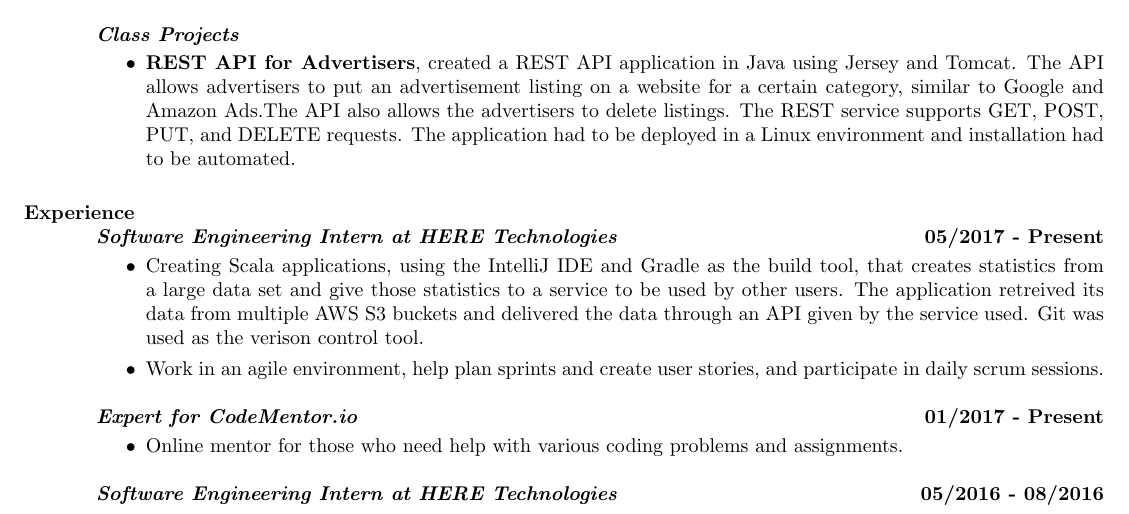
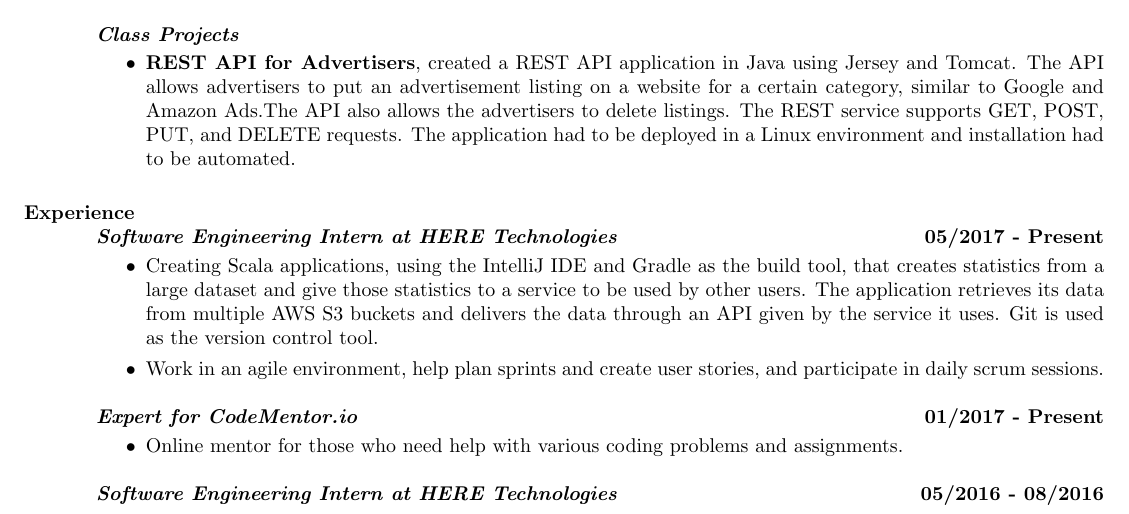
Before and after one commit to TheRealMingo/Resume, a LaTeX CV (resume.tex): part of page 1 of 2, cut so that both start at the same text. The pictures show the PDF file resume.pdf that the author committed with the source.

Commit message:
Fixed minor grammar mistakes

```diff
--- a/resume.tex
+++ b/resume.tex
@@ -46,7 +46,7 @@
 	\vspace*{.25em}
 	\hfill{\bf 05/2017 - Present}
 	\begin{itemize}
-		\item Creating Scala applications, using the IntelliJ IDE and Gradle as the build tool, that creates statistics from a large data set and give those statistics to a service to be used by other users. The application retreived its data from multiple AWS S3 buckets and delivered the data through an API given by the service used. Git was used as the verison control tool.
+		\item Creating Scala applications, using the IntelliJ IDE and Gradle as the build tool, that creates statistics from a large dataset and give those statistics to a service to be used by other users. The application retrieves its data from multiple AWS S3 buckets and delivers the data through an API given by the service it uses. Git is used as the version control tool.
 \item Work in an agile environment, help plan sprints and create user stories, and participate in daily scrum sessions.
 	\end{itemize}
 \textbf{\textit{Expert for CodeMentor.io}}
```
Also changed, not shown: resume.pdf.
